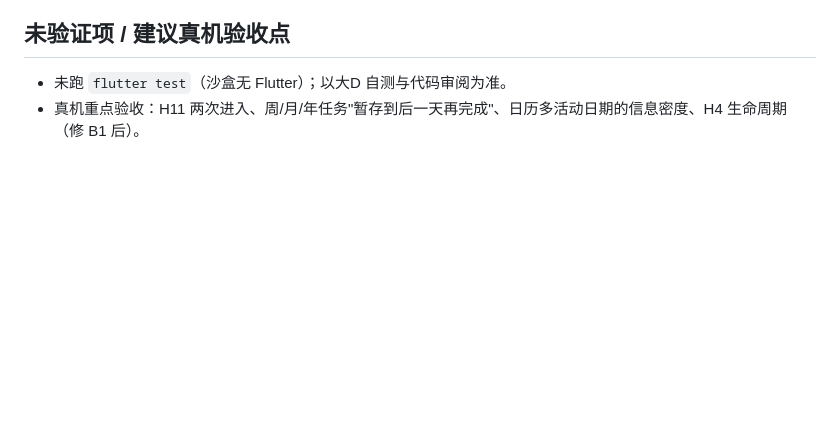
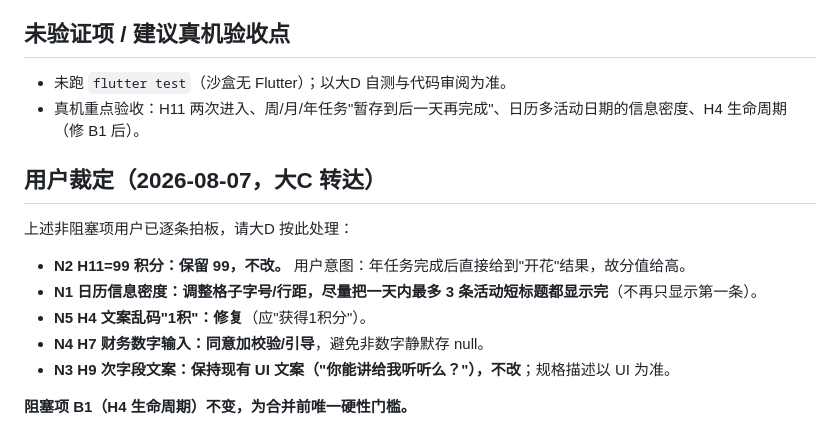
Before and after one commit to ade834/habit-app, a Markdown page: docs/reviews/05_H5-H12测试开放版复核_大C.md, the part around the change. GitHub-like rendering; blank space fills up the shorter version.

Commit message:
reviews: record user rulings on H5-H12 non-blocking items (keep 99, calendar show 3 titles, fix H4 mojibake, H7 validation, keep H9 copy)

```diff
--- a/docs/reviews/05_H5-H12测试开放版复核_大C.md
+++ b/docs/reviews/05_H5-H12测试开放版复核_大C.md
@@ -44,3 +44,15 @@ H5–H12 测试开放版整体与规格自洽。数据层（积分倍率 / 周
 
 - 未跑 `flutter test`（沙盒无 Flutter）；以大D 自测与代码审阅为准。
 - 真机重点验收：H11 两次进入、周/月/年任务"暂存到后一天再完成"、日历多活动日期的信息密度、H4 生命周期（修 B1 后）。
+
+## 用户裁定（2026-08-07，大C 转达）
+
+上述非阻塞项用户已逐条拍板，请大D 按此处理：
+
+- **N2 H11=99 积分：保留 99，不改。** 用户意图：年任务完成后直接给到"开花"结果，故分值给高。
+- **N1 日历信息密度：调整格子字号/行距，尽量把一天内最多 3 条活动短标题都显示完**（不再只显示第一条）。
+- **N5 H4 文案乱码"1积"：修复**（应"获得1积分"）。
+- **N4 H7 财务数字输入：同意加校验/引导**，避免非数字静默存 null。
+- **N3 H9 次字段文案：保持现有 UI 文案（"你能讲给我听听么？"），不改**；规格描述以 UI 为准。
+
+**阻塞项 B1（H4 生命周期）不变，为合并前唯一硬性门槛。**
```
